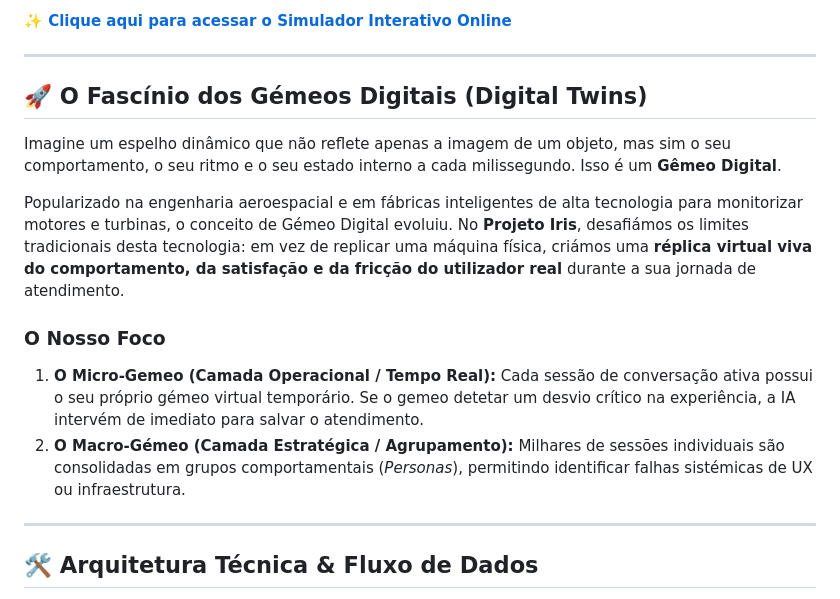
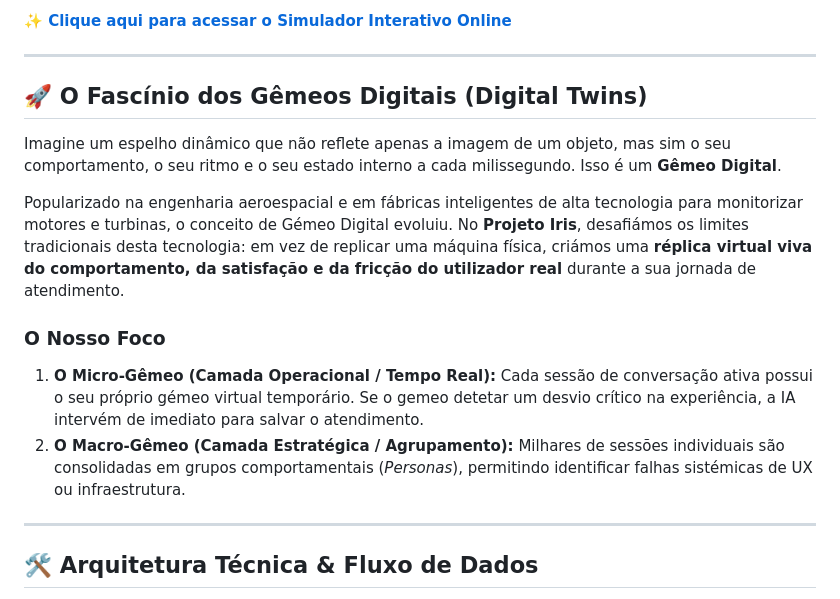
Before and after one commit to EddieDevLife/simulador-gemeo-digital, a Markdown page: README.md, the part around one of its changes. Drawn GitHub-style.

Commit message:
Update README.md
2

```diff
--- a/README.md
+++ b/README.md
@@ -7,7 +7,7 @@
 
 ---
 
-## 🚀 O Fascínio dos Gémeos Digitais (Digital Twins)
+## 🚀 O Fascínio dos Gêmeos Digitais (Digital Twins)
 
 Imagine um espelho dinâmico que não reflete apenas a imagem de um objeto, mas sim o seu comportamento, o seu ritmo e o seu estado interno a cada milissegundo. Isso é um **Gêmeo Digital**.
 
@@ -16,8 +16,8 @@ Popularizado na engenharia aeroespacial e em fábricas inteligentes de alta tecn
 
 ### O Nosso Foco
 
-1. **O Micro-Gemeo (Camada Operacional / Tempo Real):** Cada sessão de conversação ativa possui o seu próprio gémeo virtual temporário. Se o gemeo detetar um desvio crítico na experiência, a IA intervém de imediato para salvar o atendimento.
-2. **O Macro-Gémeo (Camada Estratégica / Agrupamento):** Milhares de sessões individuais são consolidadas em grupos comportamentais (*Personas*), permitindo identificar falhas sistémicas de UX ou infraestrutura.
+1. **O Micro-Gêmeo (Camada Operacional / Tempo Real):** Cada sessão de conversação ativa possui o seu próprio gémeo virtual temporário. Se o gemeo detetar um desvio crítico na experiência, a IA intervém de imediato para salvar o atendimento.
+2. **O Macro-Gêmeo (Camada Estratégica / Agrupamento):** Milhares de sessões individuais são consolidadas em grupos comportamentais (*Personas*), permitindo identificar falhas sistémicas de UX ou infraestrutura.
 
 ---
 
```
Also changed, not shown: other parts of README.md (+2 -6 lines).
